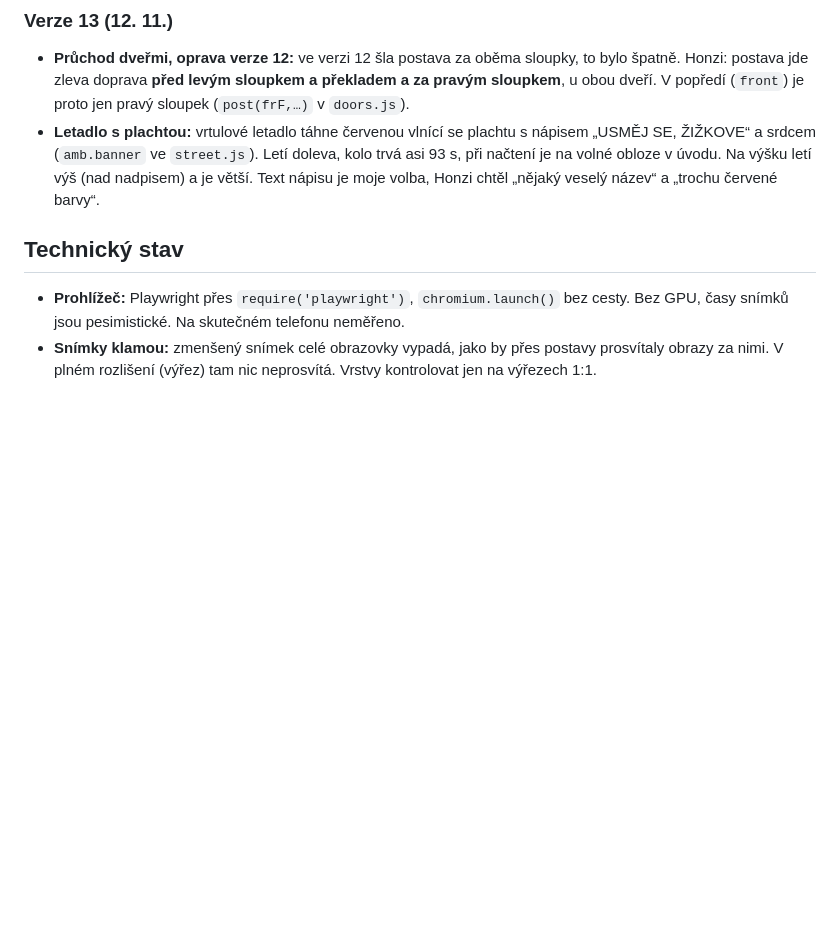
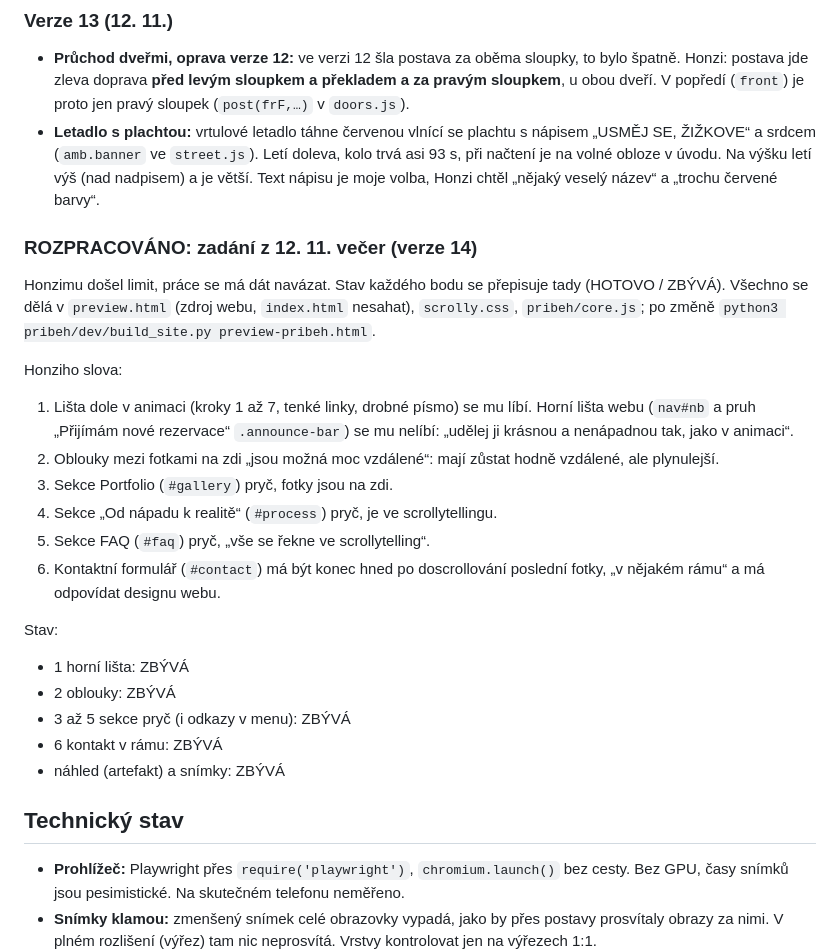
Before and after one commit to honzahealing/honzatattoo.cz, a Markdown page: PREDANI_HONZATATTOO-WEB_2026-11-12.md, the part around the change. Rendered like a GitHub page; blank space fills up the shorter version.

Commit message:
Předání: zadání z 12. 11. večer (verze 14), rozpracováno

```diff
--- a/PREDANI_HONZATATTOO-WEB_2026-11-12.md
+++ b/PREDANI_HONZATATTOO-WEB_2026-11-12.md
@@ -90,6 +90,25 @@ Honzi k verzi 11: „Oblouky při přechodu mezi obrazy jsou dobré.“ Opraveno
 
 - **Průchod dveřmi, oprava verze 12:** ve verzi 12 šla postava za oběma sloupky, to bylo špatně. Honzi: postava jde zleva doprava **před levým sloupkem a překladem a za pravým sloupkem**, u obou dveří. V popředí (`front`) je proto jen pravý sloupek (`post(frF,…)` v `doors.js`).
 - **Letadlo s plachtou:** vrtulové letadlo táhne červenou vlnící se plachtu s nápisem „USMĚJ SE, ŽIŽKOVE“ a srdcem (`amb.banner` ve `street.js`). Letí doleva, kolo trvá asi 93 s, při načtení je na volné obloze v úvodu. Na výšku letí výš (nad nadpisem) a je větší. Text nápisu je moje volba, Honzi chtěl „nějaký veselý název“ a „trochu červené barvy“.
+
+### ROZPRACOVÁNO: zadání z 12. 11. večer (verze 14)
+
+Honzimu došel limit, práce se má dát navázat. Stav každého bodu se přepisuje tady (HOTOVO / ZBÝVÁ). Všechno se dělá v `preview.html` (zdroj webu, `index.html` nesahat), `scrolly.css`, `pribeh/core.js`; po změně `python3 pribeh/dev/build_site.py preview-pribeh.html`.
+
+Honziho slova:
+1. Lišta dole v animaci (kroky 1 až 7, tenké linky, drobné písmo) se mu líbí. Horní lišta webu (`nav#nb` a pruh „Přijímám nové rezervace“ `.announce-bar`) se mu nelíbí: „udělej ji krásnou a nenápadnou tak, jako v animaci“.
+2. Oblouky mezi fotkami na zdi „jsou možná moc vzdálené“: mají zůstat hodně vzdálené, ale plynulejší.
+3. Sekce Portfolio (`#gallery`) pryč, fotky jsou na zdi.
+4. Sekce „Od nápadu k realitě“ (`#process`) pryč, je ve scrollytellingu.
+5. Sekce FAQ (`#faq`) pryč, „vše se řekne ve scrollytelling“.
+6. Kontaktní formulář (`#contact`) má být konec hned po doscrollování poslední fotky, „v nějakém rámu“ a má odpovídat designu webu.
+
+Stav:
+- 1 horní lišta: ZBÝVÁ
+- 2 oblouky: ZBÝVÁ
+- 3 až 5 sekce pryč (i odkazy v menu): ZBÝVÁ
+- 6 kontakt v rámu: ZBÝVÁ
+- náhled (artefakt) a snímky: ZBÝVÁ
 
 ## Technický stav
 
```
